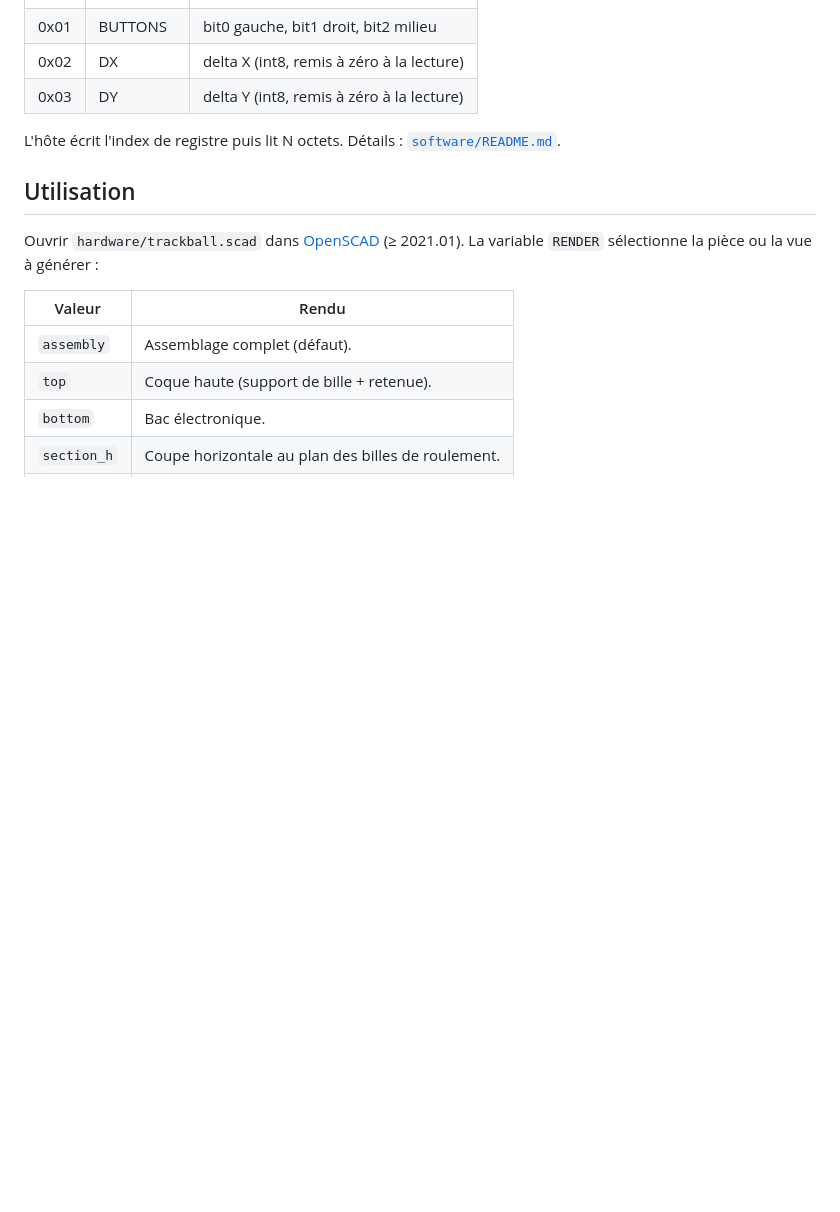
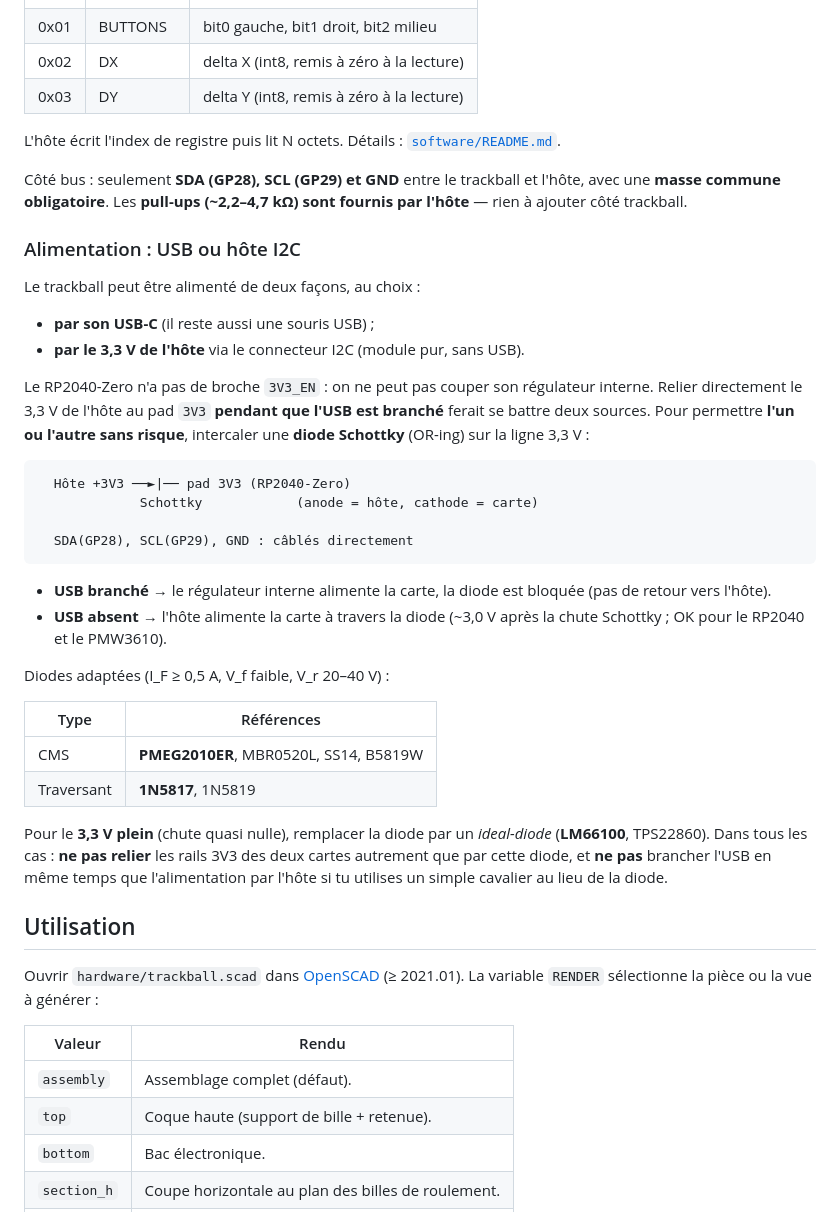
Before and after one commit to jb-flamant/trackball, a Markdown page: README.md, the part around the change. GitHub-like rendering; blank space fills up the shorter version.

Commit message:
Document power ORing (USB or I2C host 3V3)
Ajoute une section « Alimentation : USB ou hote I2C » : le trackball peut
etre alimente par son USB-C ou par le 3V3 de l'hote (module pur). Le
RP2040-Zero n'ayant pas de 3V3_EN, une diode Schottky d'OR-ing sur la ligne
3V3 permet l'un ou l'autre sans conflit. Precise aussi que seuls SDA/SCL/GND
relient les deux cartes (masse commune, pull-ups cote hote) et liste des
references de diodes (PMEG2010ER, 1N5817...) + option ideal-diode.

Co-Authored-By: Claude Opus 4.8 <noreply@anthropic.com>
Claude-Session: https://claude.ai/code/session_01X6jfmfG5x5RUXvk1ZSSYZc

````diff
--- a/README.md
+++ b/README.md
@@ -108,6 +108,46 @@ I2C (mode target, adresse **0x54** par défaut). Carte de registres (auto-incré
 
 L'hôte écrit l'index de registre puis lit N octets. Détails : [`software/README.md`](software/README.md).
 
+Côté bus : seulement **SDA (GP28), SCL (GP29) et GND** entre le trackball et l'hôte,
+avec une **masse commune obligatoire**. Les **pull-ups (~2,2–4,7 kΩ) sont fournis par
+l'hôte** — rien à ajouter côté trackball.
+
+### Alimentation : USB ou hôte I2C
+
+Le trackball peut être alimenté de deux façons, au choix :
+
+- **par son USB-C** (il reste aussi une souris USB) ;
+- **par le 3,3 V de l'hôte** via le connecteur I2C (module pur, sans USB).
+
+Le RP2040-Zero n'a pas de broche `3V3_EN` : on ne peut pas couper son régulateur
+interne. Relier directement le 3,3 V de l'hôte au pad `3V3` **pendant que l'USB est
+branché** ferait se battre deux sources. Pour permettre **l'un ou l'autre sans
+risque**, intercaler une **diode Schottky** (OR-ing) sur la ligne 3,3 V :
+
+```
+  Hôte +3V3 ──►|── pad 3V3 (RP2040-Zero)
+             Schottky            (anode = hôte, cathode = carte)
+
+  SDA(GP28), SCL(GP29), GND : câblés directement
+```
+
+- **USB branché** → le régulateur interne alimente la carte, la diode est bloquée
+  (pas de retour vers l'hôte).
+- **USB absent** → l'hôte alimente la carte à travers la diode (~3,0 V après la
+  chute Schottky ; OK pour le RP2040 et le PMW3610).
+
+Diodes adaptées (I_F ≥ 0,5 A, V_f faible, V_r 20–40 V) :
+
+| Type | Références |
+| --- | --- |
+| CMS | **PMEG2010ER**, MBR0520L, SS14, B5819W |
+| Traversant | **1N5817**, 1N5819 |
+
+Pour le **3,3 V plein** (chute quasi nulle), remplacer la diode par un *ideal-diode*
+(**LM66100**, TPS22860). Dans tous les cas : **ne pas relier** les rails 3V3 des deux
+cartes autrement que par cette diode, et **ne pas** brancher l'USB en même temps que
+l'alimentation par l'hôte si tu utilises un simple cavalier au lieu de la diode.
+
 ## Utilisation
 
 Ouvrir `hardware/trackball.scad` dans [OpenSCAD](https://openscad.org/) (≥ 2021.01). La
````
Also changed, not shown: software/README.md (+7 -0 lines).
